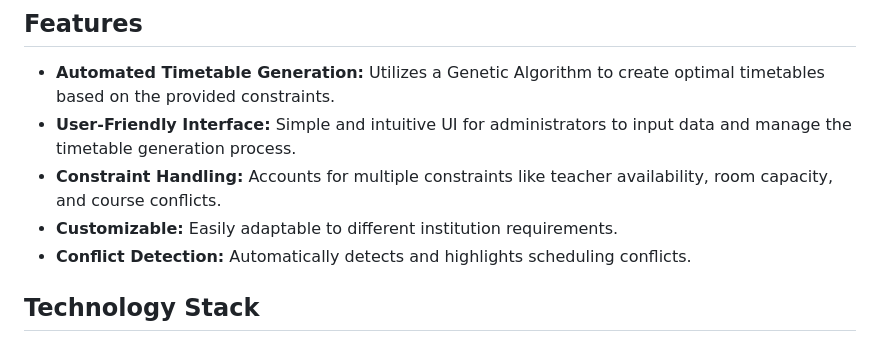
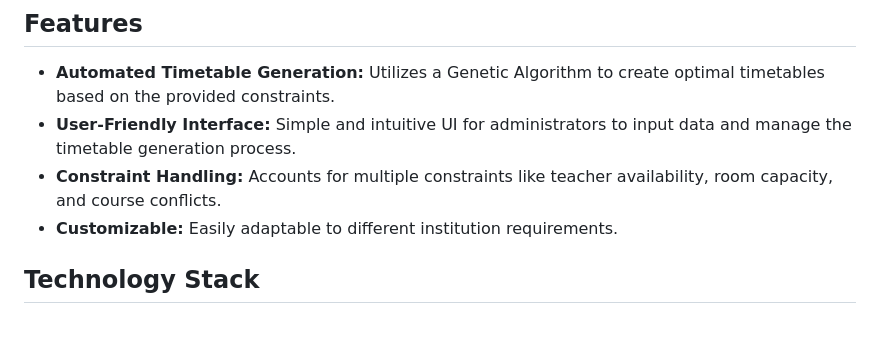
Before and after one commit to saivaraprasadmandala/Time-Table-Generation-System, a Markdown page: README.md, the part around the change. GitHub-like rendering.

```diff
--- a/README.md
+++ b/README.md
@@ -12,7 +12,7 @@ The **Time Table Generation System (TTGS)** is a web-based application developed
 - **User-Friendly Interface:** Simple and intuitive UI for administrators to input data and manage the timetable generation process.
 - **Constraint Handling:** Accounts for multiple constraints like teacher availability, room capacity, and course conflicts.
 - **Customizable:** Easily adaptable to different institution requirements.
-- **Conflict Detection:** Automatically detects and highlights scheduling conflicts.
+
 
 ## **Technology Stack**
 
```
